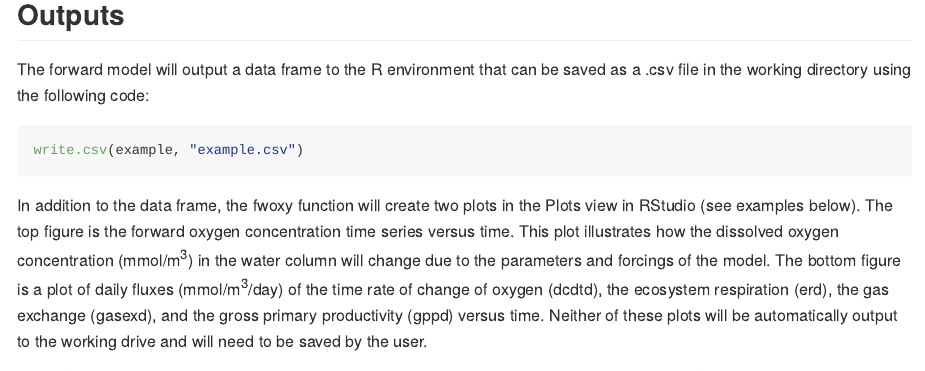
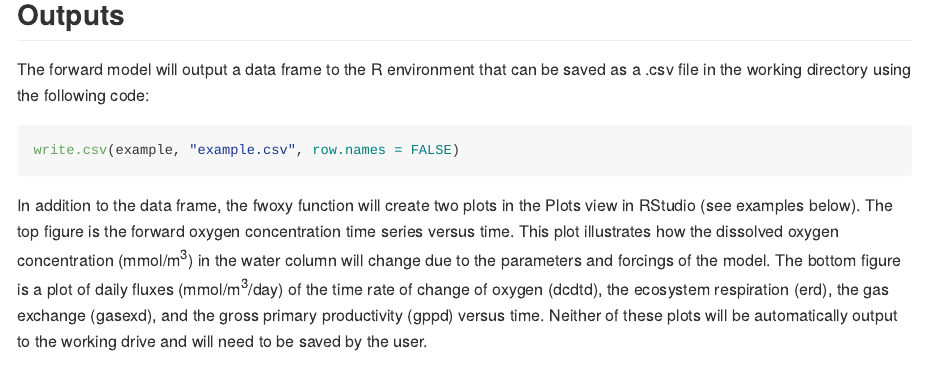
Before and after one commit to jmarriola/fwoxy, an R Markdown document (README.Rmd): the page in a window 1100 px wide, from 2690 px down. The pictures show the output file README.md that the author committed with the source, drawn offline in the style of GitHub.

Commit message:
Updated README to include edits for the write.csv function

````diff
--- a/README.Rmd
+++ b/README.Rmd
@@ -95,7 +95,7 @@ example <- fwoxy(oxy_ic = oxy_ic, a_param = a_param, er_param = er_param,
 ##Outputs
 The forward model will output a data frame to the R environment that can be saved as a .csv file in the working directory using the following code:
 ```{r, eval = F}
-write.csv(example, "example.csv")
+write.csv(example, "example.csv", row.names = FALSE)
 ```
 In addition to the data frame, the fwoxy function will create two plots in the Plots view in RStudio (see examples below). The top figure is the forward oxygen concentration time series versus time. This plot illustrates how the dissolved oxygen concentration (mmol/m^3^) in the water column will change due to the parameters and forcings of the model. The bottom figure is a plot of daily fluxes (mmol/m^3^/day) of the time rate of change of oxygen (dcdtd), the ecosystem respiration (erd), the gas exchange (gasexd), and the gross primary productivity (gppd) versus time. Neither of these plots will be automatically output to the working drive and will need to be saved by the user.
 
````
Also changed, not shown: README.md.
